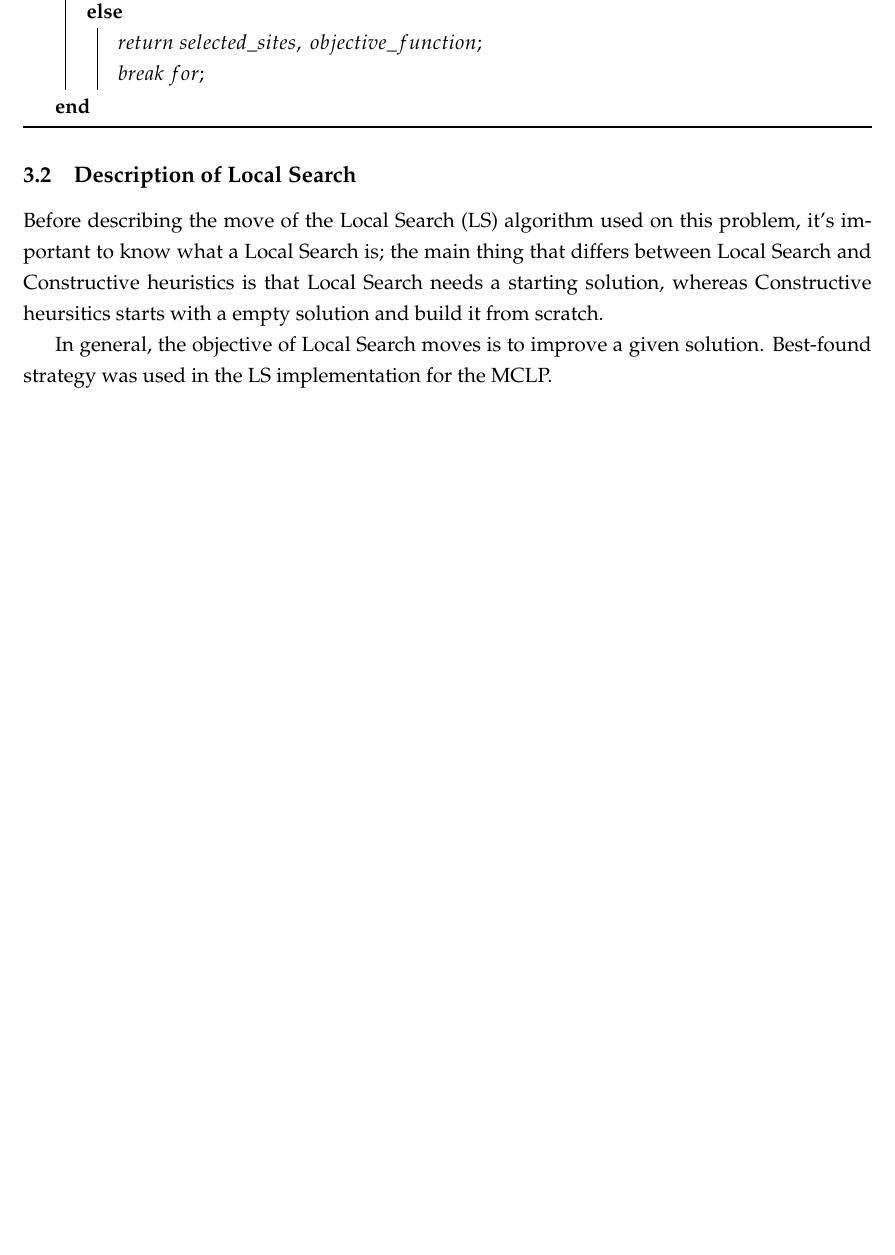
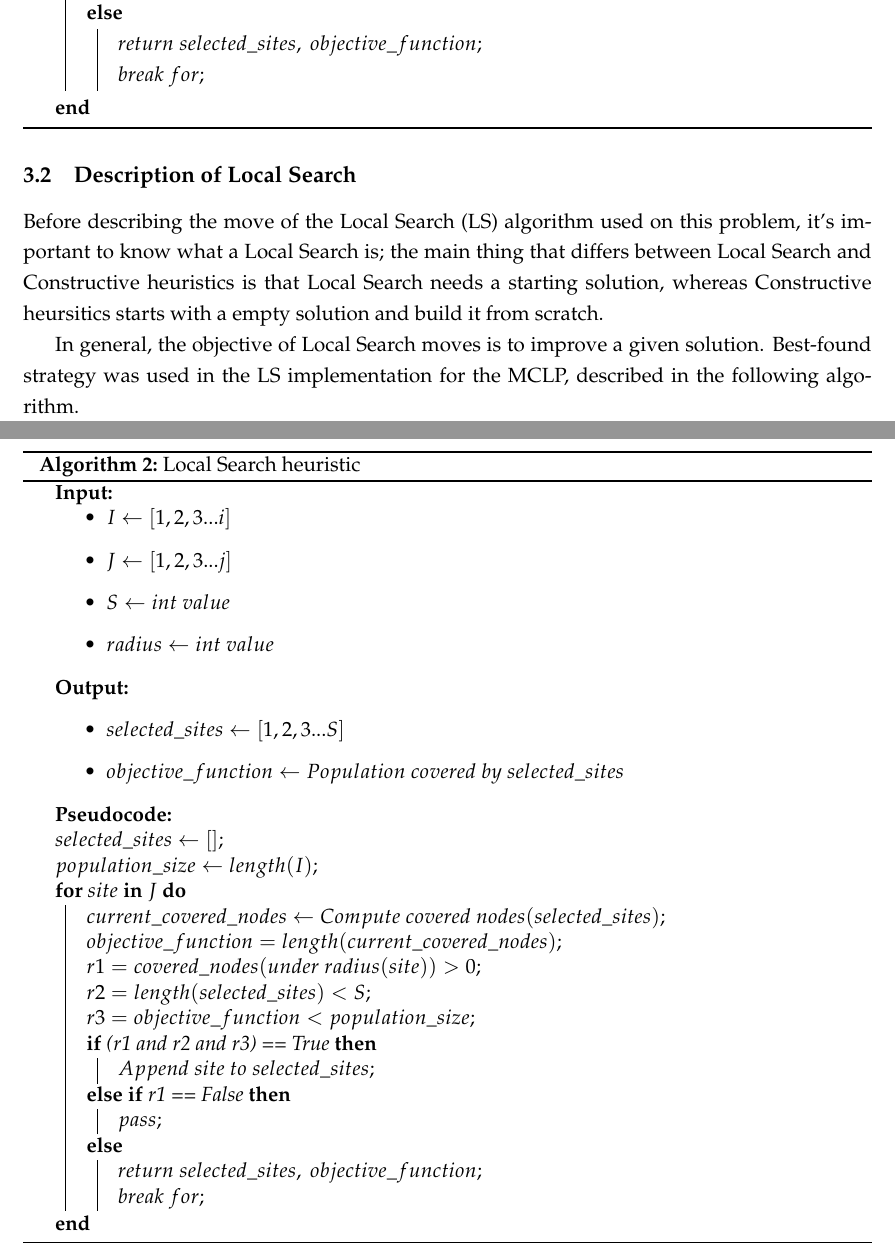
Before and after one commit to yeguacelestial/mclp-sto, a LaTeX document (tex/content.tex): part of page 5 of 6 before the commit and two parts of pages 5 and 6 of 7 after it, the two joined at a grey line, cut so that both start at the same text, the shorter picture padded with empty space. Compiled offline with pdfLaTeX.

```diff
--- a/tex/content.tex
+++ b/tex/content.tex
@@ -125,0 +136 @@
+		\item $radius \gets int \ value$
@@ -125,0 +140 @@
+		\item $objective\_function \gets Population \ covered \ by \ selected\_sites$
@@ -126,3 +145,33 @@
+	\BlankLine
+	\BlankLine
+	\For{$site$ \KwBy $J$}{
+		$current\_covered\_nodes \gets Compute \ covered \ nodes (selected\_sites)$\;
+		$objective\_function = length(current\_covered\_nodes)
+		$\;
+		\BlankLine
+		$r1 = covered\_nodes(under \ radius(site)) > 0$\;
+		$r2 = length(selected\_sites) < S$\;
+		$r3 = objective\_function < population\_size$\;
+		\BlankLine
+		\uIf{(r1 and r2 and r3) == True}{
+			$Append \ site \ to \ selected\_sites$\;
+		}\uElseIf{r1 == False}{
+			$pass$\;
+		}\uElse{
+			$return \ selected\_sites,\ objective\_function$\;
+			$break \ for$\;
+		}
+	}
+
+\end{algorithm}
+
+\subsection{Description of Local Search}
+Before describing the move of the Local Search (LS) algorithm used on this problem, it's important to know what a Local Search is; the main thing that differs between Local Search and Constructive heuristics is that Local Search needs a starting solution, whereas Constructive heursitics starts with a empty solution and build it from scratch.
+
+In general, the objective of Local Search moves is to improve a given solution. Best-found strategy was used in the LS implementation for the MCLP, described in the following algorithm.
+
+\begin{algorithm}
+	\caption{Local Search heuristic}
 	\SetAlgoLined
 	\SetKwInput{KwInput}{Input}
 	\SetKwInput{KwOutput}{Output}
@@ -162,11 +211,6 @@
 
 \end{algorithm}
 
-\subsection{Description of Local Search}
-Before describing the move of the Local Search (LS) algorithm used on this problem, it's important to know what a Local Search is; the main thing that differs between Local Search and Constructive heuristics is that Local Search needs a starting solution, whereas Constructive heursitics starts with a empty solution and build it from scratch.
-
-In general, the objective of Local Search moves is to improve a given solution. Best-found strategy was used in the LS implementation for the MCLP.
-
 \section{Experiments}\label{sec:conc}
 Conclusions show readers the value of your completely developed argument or thoroughly answered question. Consider the conclusion from the reader's perspective. At the end of a paper, a reader wants to know how to benefit from the work you accomplished in your paper.
 
```
Also changed, not shown: tex/content.pdf, tex/content.tex (19 more changed lines).
